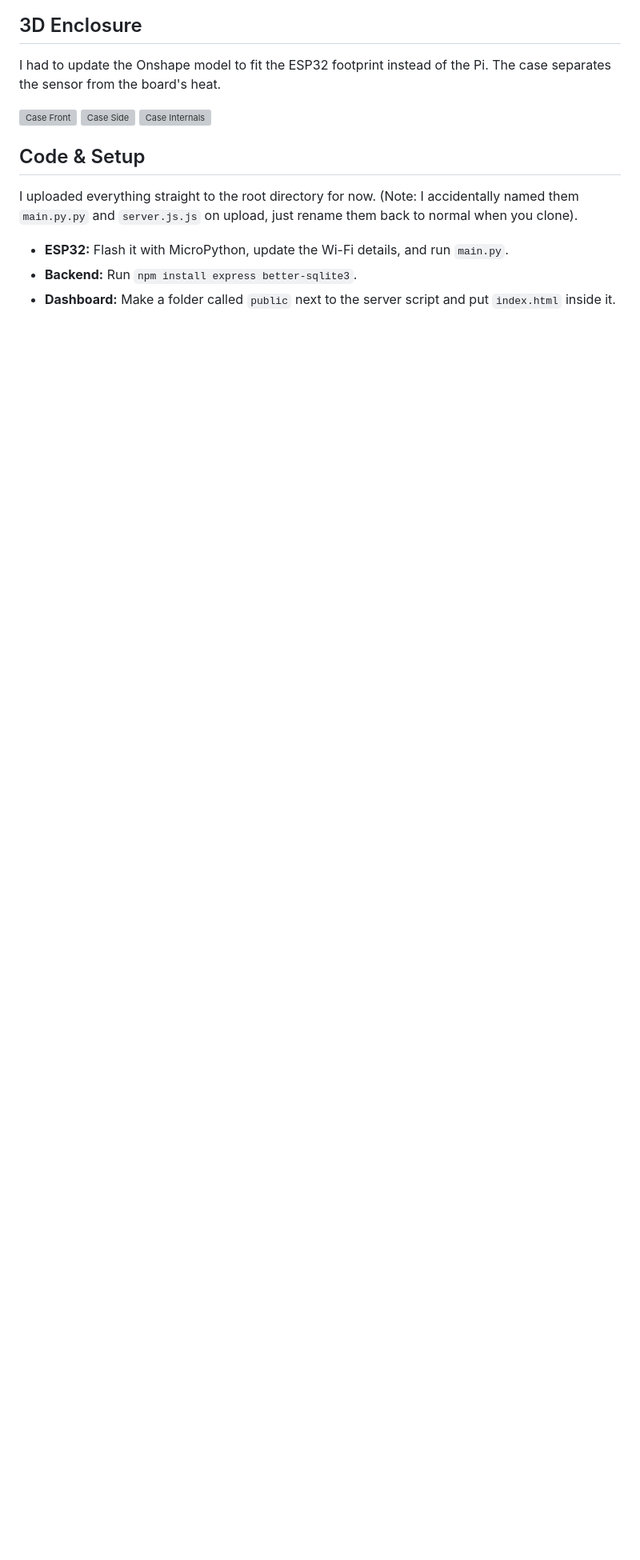
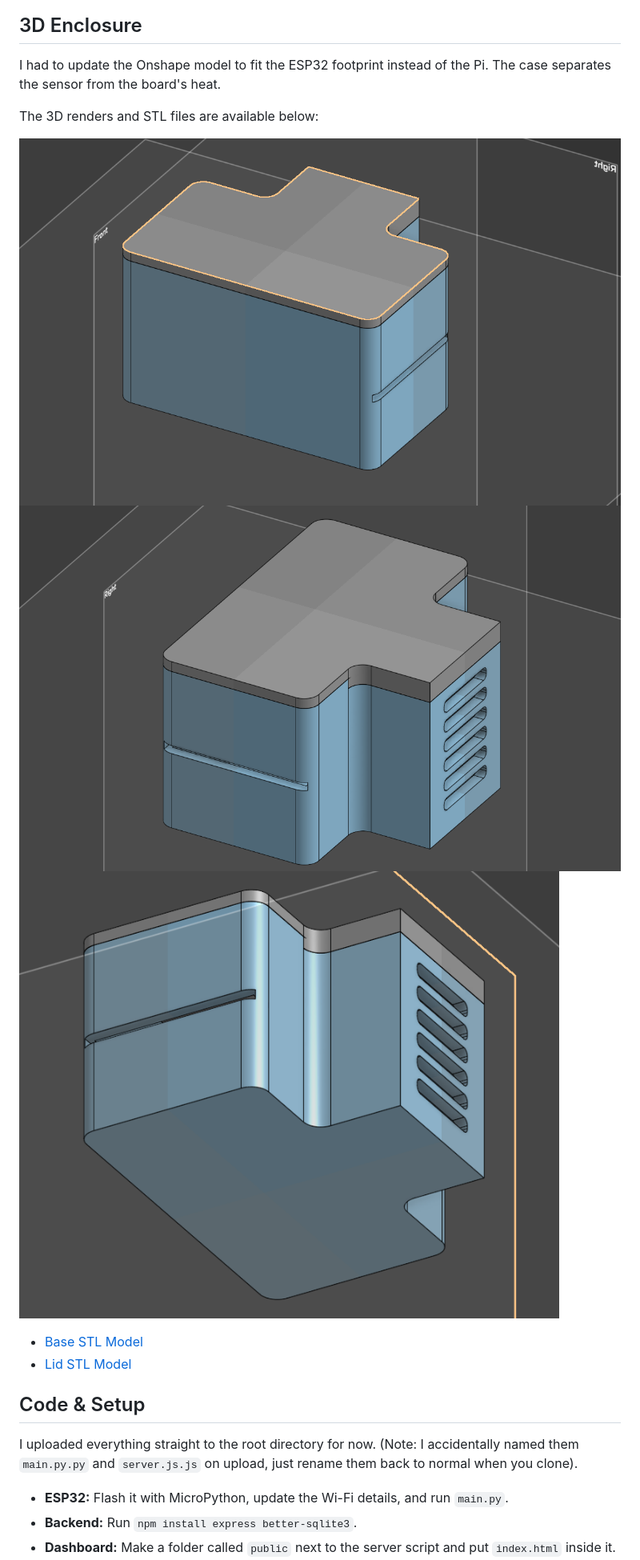
Before and after one commit to IdoRevach/Smart_Server_Environment_Monitor, a Markdown page: README.md, the part around the change. Shown at 80% size. Rendered like a GitHub page; blank space fills up the shorter version; grey boxes are pictures that could not be loaded.

Commit message:
Fix image paths and add STL file references
Updated image paths and added STL file links for the 3D enclosure.

```diff
--- a/README.md
+++ b/README.md
@@ -86,9 +86,14 @@ Below is the updated engineering schematic for the new ESP32-C6 electrical setup
 ## 3D Enclosure
 I had to update the Onshape model to fit the ESP32 footprint instead of the Pi. The case separates the sensor from the board's heat.
 
-![Case Front](New_Model.png)
-![Case Side](New_Model_2.png)
-![Case Internals](New_Model_3.png)
+The 3D renders and STL files are available below:
+
+![Case Front](images/New_Model.png)
+![Case Side](images/New_Model_2.png)
+![Case Internals](images/New_Model_3.png)
+
+* [Base STL Model](stl/SentinelNode_ESP32_Base_v2.stl)
+* [Lid STL Model](stl/SentinelNode_ESP32_Lid_v2.stl)
 
 ## Code & Setup
 I uploaded everything straight to the root directory for now. (Note: I accidentally named them `main.py.py` and `server.js.js` on upload, just rename them back to normal when you clone).
```
